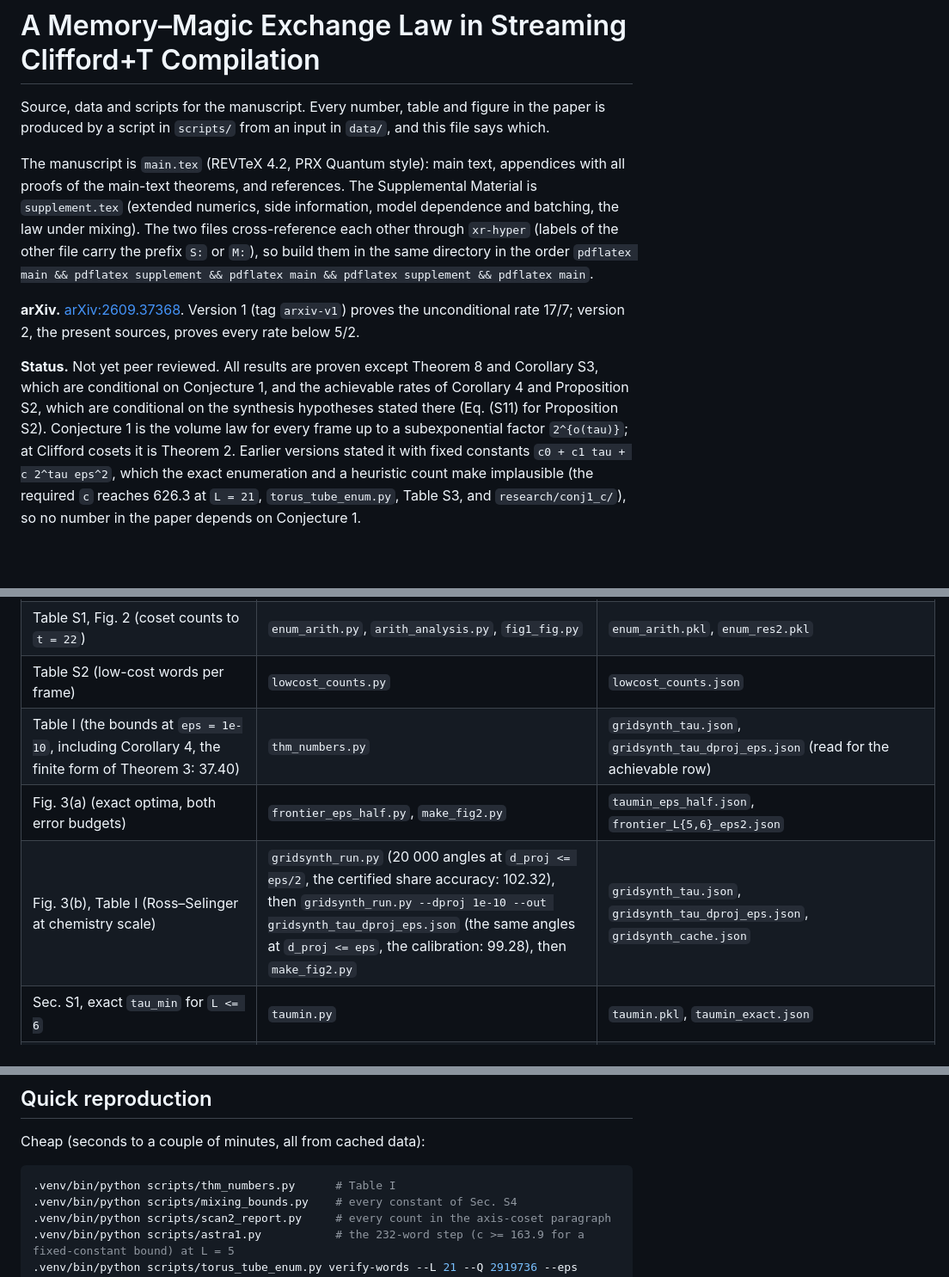
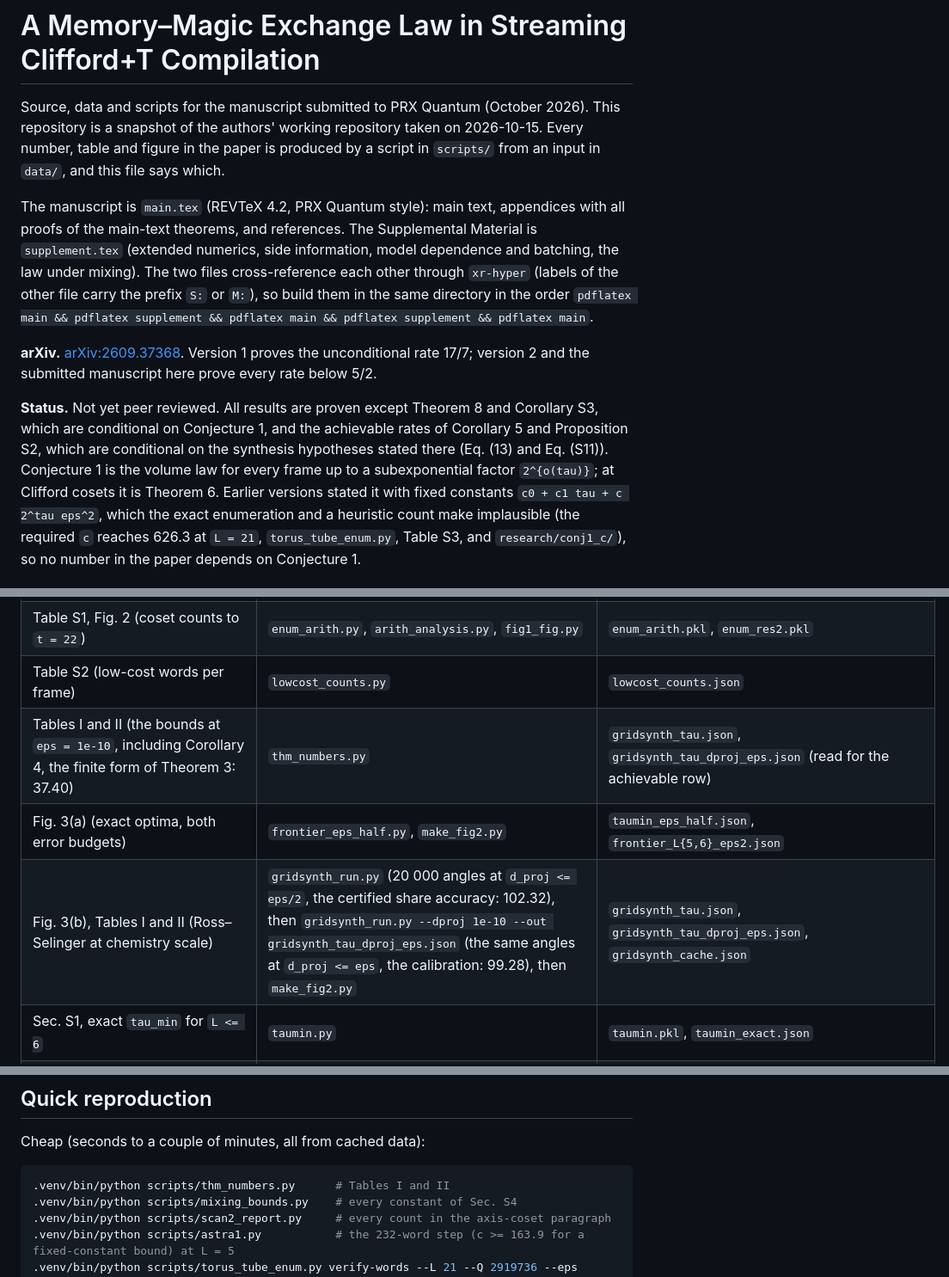
Before and after one commit to OIerYangJZ/memory-magic-exchange-law-code, a Markdown page: README.md, 3 parts joined by grey strips. Shown at 86% size. Drawn GitHub-style; blank space fills up the shorter version.

Commit message:
README: numbering of the submitted manuscript (Theorem 6, Corollary 5, Tables I-II); describe the repository as a snapshot

````diff
--- a/README.md
+++ b/README.md
@@ -1,7 +1,8 @@
 # A Memory–Magic Exchange Law in Streaming Clifford+T Compilation
 
-Source, data and scripts for the manuscript. Every number, table and figure in the paper is
-produced by a script in `scripts/` from an input in `data/`, and this file says which.
+Source, data and scripts for the manuscript submitted to PRX Quantum (October 2026). This repository
+is a snapshot of the authors' working repository taken on 2026-10-15. Every number, table and figure
+in the paper is produced by a script in `scripts/` from an input in `data/`, and this file says which.
 
 The manuscript is `main.tex` (REVTeX 4.2, PRX Quantum style): main text, appendices with all
 proofs of the main-text theorems, and references. The Supplemental Material is `supplement.tex`
@@ -10,13 +11,13 @@ The two files cross-reference each other through `xr-hyper` (labels of the other
 the prefix `S:` or `M:`), so build them in the same directory in the order
 `pdflatex main && pdflatex supplement && pdflatex main && pdflatex supplement && pdflatex main`.
 
-**arXiv.** [arXiv:2609.37368](https://arxiv.org/abs/2609.37368). Version 1 (tag `arxiv-v1`) proves the
-unconditional rate 17/7; version 2, the present sources, proves every rate below 5/2.
+**arXiv.** [arXiv:2609.37368](https://arxiv.org/abs/2609.37368). Version 1 proves the unconditional rate
+17/7; version 2 and the submitted manuscript here prove every rate below 5/2.
 
 **Status.** Not yet peer reviewed. All results are proven except Theorem 8 and Corollary S3, which are
-conditional on Conjecture 1, and the achievable rates of Corollary 4 and Proposition S2, which
-are conditional on the synthesis hypotheses stated there (Eq. (S11) for Proposition S2). Conjecture 1 is the volume law for
-every frame up to a subexponential factor `2^{o(tau)}`; at Clifford cosets it is Theorem 2. Earlier versions stated it with fixed
+conditional on Conjecture 1, and the achievable rates of Corollary 5 and Proposition S2, which
+are conditional on the synthesis hypotheses stated there (Eq. (13) and Eq. (S11)). Conjecture 1 is the volume law for
+every frame up to a subexponential factor `2^{o(tau)}`; at Clifford cosets it is Theorem 6. Earlier versions stated it with fixed
 constants `c0 + c1 tau + c 2^tau eps^2`, which the exact enumeration and a heuristic count make implausible (the required `c`
 reaches 626.3 at `L = 21`, `torus_tube_enum.py`, Table S3, and `research/conj1_c/`), so no number in the paper depends on Conjecture 1.
 
@@ -54,9 +55,9 @@ current directory and must be run from inside `data/`.
 | Fig. 1 (schematic) | — (drawn by hand, `fig0_schematic.pdf`) | — |
 | Table S1, Fig. 2 (coset counts to `t = 22`) | `enum_arith.py`, `arith_analysis.py`, `fig1_fig.py` | `enum_arith.pkl`, `enum_res2.pkl` |
 | Table S2 (low-cost words per frame) | `lowcost_counts.py` | `lowcost_counts.json` |
-| Table I (the bounds at `eps = 1e-10`, including Corollary 4, the finite form of Theorem 3: 37.40) | `thm_numbers.py` | `gridsynth_tau.json`, `gridsynth_tau_dproj_eps.json` (read for the achievable row) |
+| Tables I and II (the bounds at `eps = 1e-10`, including Corollary 4, the finite form of Theorem 3: 37.40) | `thm_numbers.py` | `gridsynth_tau.json`, `gridsynth_tau_dproj_eps.json` (read for the achievable row) |
 | Fig. 3(a) (exact optima, both error budgets) | `frontier_eps_half.py`, `make_fig2.py` | `taumin_eps_half.json`, `frontier_L{5,6}_eps2.json` |
-| Fig. 3(b), Table I (Ross–Selinger at chemistry scale) | `gridsynth_run.py` (20 000 angles at `d_proj <= eps/2`, the certified share accuracy: 102.32), then `gridsynth_run.py --dproj 1e-10 --out gridsynth_tau_dproj_eps.json` (the same angles at `d_proj <= eps`, the calibration: 99.28), then `make_fig2.py` | `gridsynth_tau.json`, `gridsynth_tau_dproj_eps.json`, `gridsynth_cache.json` |
+| Fig. 3(b), Tables I and II (Ross–Selinger at chemistry scale) | `gridsynth_run.py` (20 000 angles at `d_proj <= eps/2`, the certified share accuracy: 102.32), then `gridsynth_run.py --dproj 1e-10 --out gridsynth_tau_dproj_eps.json` (the same angles at `d_proj <= eps`, the calibration: 99.28), then `make_fig2.py` | `gridsynth_tau.json`, `gridsynth_tau_dproj_eps.json`, `gridsynth_cache.json` |
 | Sec. S1, exact `tau_min` for `L <= 6` | `taumin.py` | `taumin.pkl`, `taumin_exact.json` |
 | Sec. S1, axis cosets: first scan (25 frames x 4 accuracies, `tau <= 15`) | `conj1_scan.py 15` | `conj1_scan_output.txt` |
 | Sec. S1, axis cosets: second scan (272 frames x 5 accuracies, 1360 cells) | `scan2.py`, then `scan2_report.py` | `scan2.jsonl`, `scan2_summary.txt` |
@@ -91,7 +92,7 @@ cost-4/5 axes, and the numbers in the paper are those of `scan2_report.py` on th
 Cheap (seconds to a couple of minutes, all from cached data):
 
 ```bash
-.venv/bin/python scripts/thm_numbers.py      # Table I
+.venv/bin/python scripts/thm_numbers.py      # Tables I and II
 .venv/bin/python scripts/mixing_bounds.py    # every constant of Sec. S4
 .venv/bin/python scripts/scan2_report.py     # every count in the axis-coset paragraph
 .venv/bin/python scripts/astra1.py           # the 232-word step (c >= 163.9 for a fixed-constant bound) at L = 5
````
